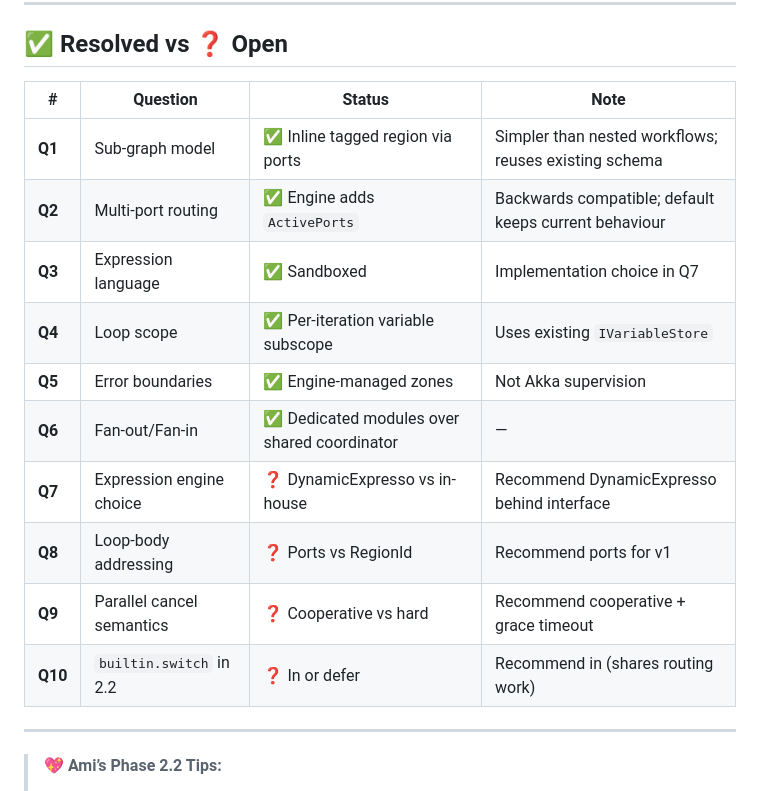
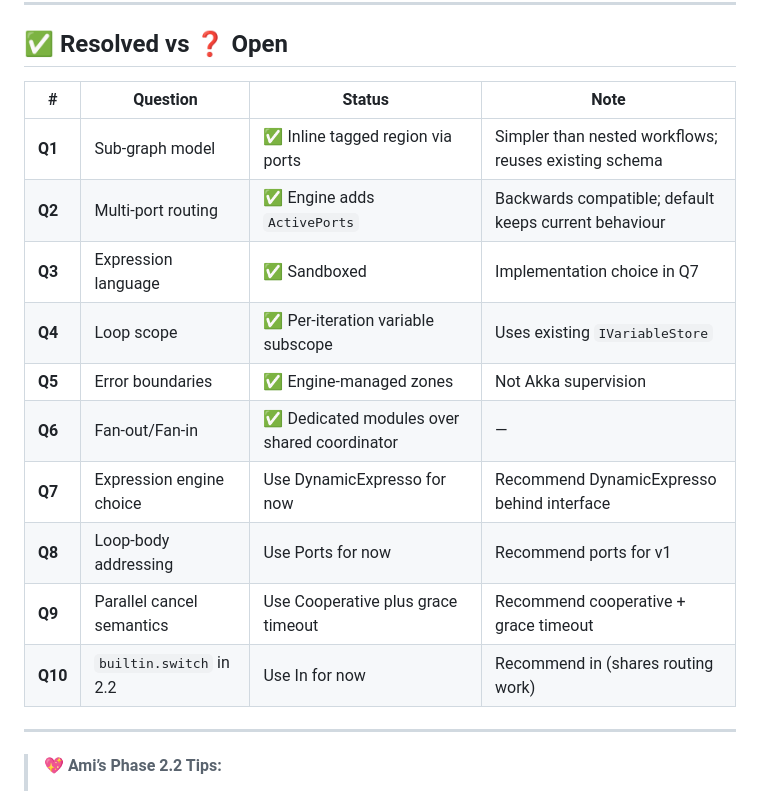
Before and after one commit to to11mtm/GlutenFree.DotFlow, a Markdown page: phases/Phase2-2-AdvancedFlowControl.md, the part around the change. Rendered like a GitHub page.

Commit message:
2.2 planning wip

```diff
--- a/phases/Phase2-2-AdvancedFlowControl.md
+++ b/phases/Phase2-2-AdvancedFlowControl.md
@@ -468,18 +468,18 @@ Directory.Packages.props                                ← + DynamicExpresso (p
 
 ## ✅ Resolved vs ❓ Open
 
-| # | Question | Status | Note |
-|---|----------|--------|------|
-| **Q1** | Sub-graph model | ✅ Inline tagged region via ports | Simpler than nested workflows; reuses existing schema |
-| **Q2** | Multi-port routing | ✅ Engine adds `ActivePorts` | Backwards compatible; default keeps current behaviour |
-| **Q3** | Expression language | ✅ Sandboxed | Implementation choice in Q7 |
-| **Q4** | Loop scope | ✅ Per-iteration variable subscope | Uses existing `IVariableStore` |
-| **Q5** | Error boundaries | ✅ Engine-managed zones | Not Akka supervision |
+| # | Question | Status                                      | Note |
+|---|----------|---------------------------------------------|------|
+| **Q1** | Sub-graph model | ✅ Inline tagged region via ports            | Simpler than nested workflows; reuses existing schema |
+| **Q2** | Multi-port routing | ✅ Engine adds `ActivePorts`                 | Backwards compatible; default keeps current behaviour |
+| **Q3** | Expression language | ✅ Sandboxed                                 | Implementation choice in Q7 |
+| **Q4** | Loop scope | ✅ Per-iteration variable subscope           | Uses existing `IVariableStore` |
+| **Q5** | Error boundaries | ✅ Engine-managed zones                      | Not Akka supervision |
 | **Q6** | Fan-out/Fan-in | ✅ Dedicated modules over shared coordinator | — |
-| **Q7** | Expression engine choice | ❓ DynamicExpresso vs in-house | Recommend DynamicExpresso behind interface |
-| **Q8** | Loop-body addressing | ❓ Ports vs RegionId | Recommend ports for v1 |
-| **Q9** | Parallel cancel semantics | ❓ Cooperative vs hard | Recommend cooperative + grace timeout |
-| **Q10** | `builtin.switch` in 2.2 | ❓ In or defer | Recommend in (shares routing work) |
+| **Q7** | Expression engine choice | Use DynamicExpresso for now                 | Recommend DynamicExpresso behind interface |
+| **Q8** | Loop-body addressing | Use Ports for now                           | Recommend ports for v1 |
+| **Q9** | Parallel cancel semantics | Use Cooperative plus grace timeout          | Recommend cooperative + grace timeout |
+| **Q10** | `builtin.switch` in 2.2 | Use In for now                              | Recommend in (shares routing work) |
 
 ---
 
```
